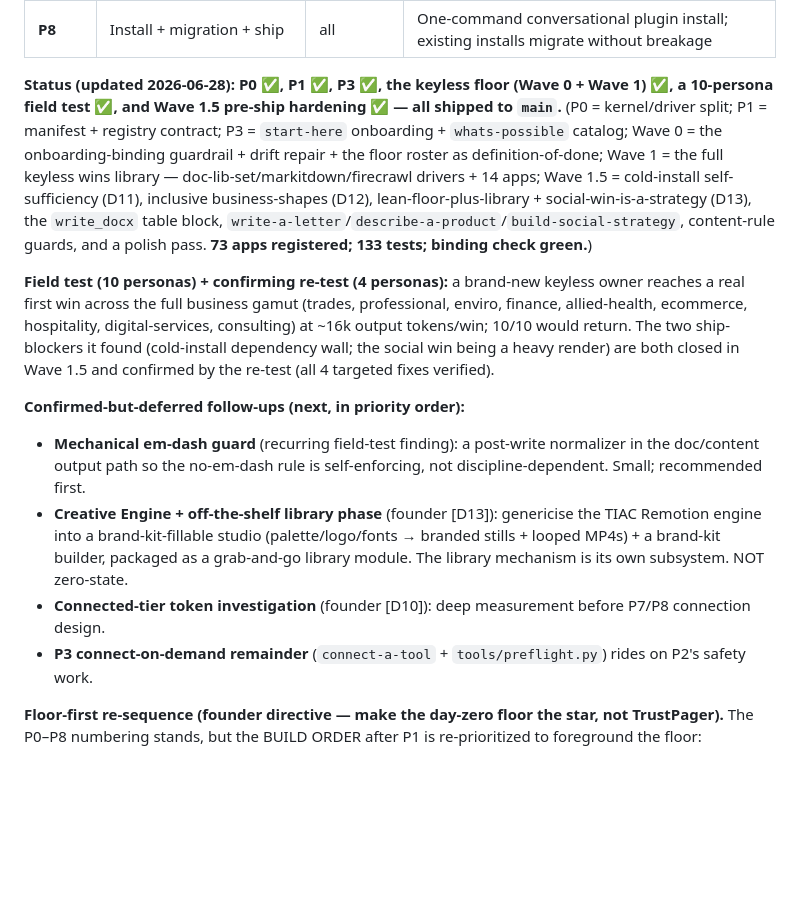
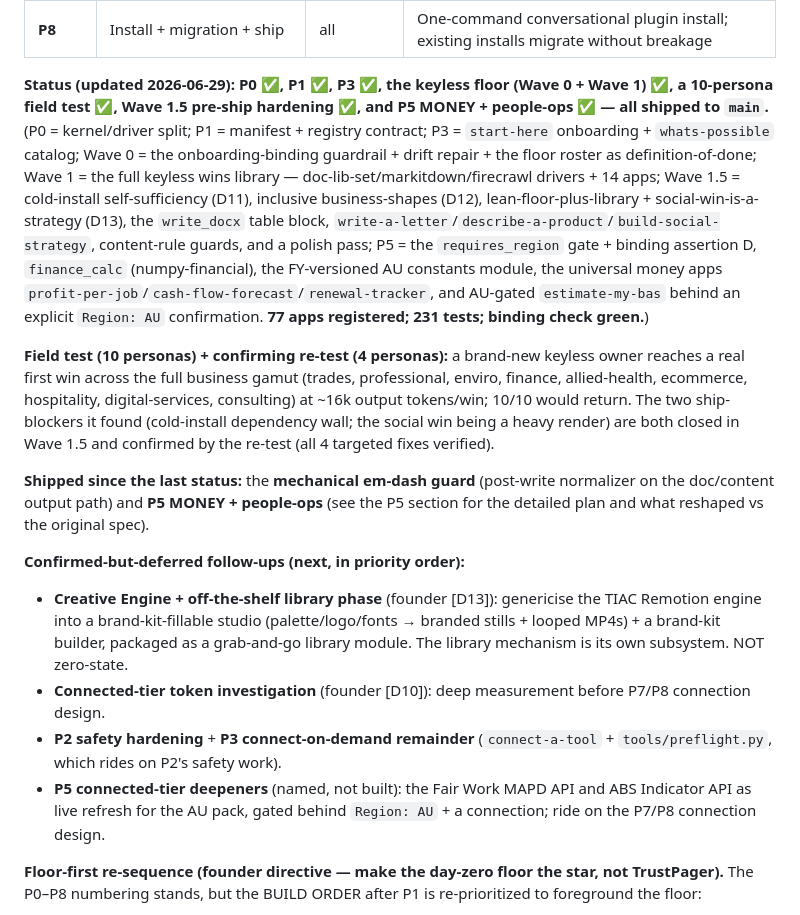
Before and after one commit to TrustPager/Business_Operating_System, a Markdown page: docs/architecture/implementation-roadmap.md, the part around the change. Rendered like a GitHub page; blank space fills up the shorter version.

Commit message:
docs(roadmap): P5 MONEY + people-ops shipped to main; refresh status + follow-ups
P5 complete (requires_region gate + assertion D, finance_calc, FY-versioned AU
constants, profit-per-job/cash-flow-forecast/renewal-tracker, AU-gated
estimate-my-bas). 77 apps registered, 231 tests. Marks the em-dash guard and P5
as shipped; records the FWC/ABS connected-tier deepeners as named follow-ups.

Co-Authored-By: Claude Opus 4.8 <noreply@anthropic.com>

```diff
--- a/docs/architecture/implementation-roadmap.md
+++ b/docs/architecture/implementation-roadmap.md
@@ -34,15 +34,17 @@
 | **P7** | TrustPager re-slot + de-brand | P1–P4 | TrustPager lives behind the "unlock" section; user-facing prose vendor-neutral; Xero proves driver #2 |
 | **P8** | Install + migration + ship | all | One-command conversational plugin install; existing installs migrate without breakage |
 
-**Status (updated 2026-06-28): P0 ✅, P1 ✅, P3 ✅, the keyless floor (Wave 0 + Wave 1) ✅, a 10-persona field test ✅, and Wave 1.5 pre-ship hardening ✅ — all shipped to `main`.** (P0 = kernel/driver split; P1 = manifest + registry contract; P3 = `start-here` onboarding + `whats-possible` catalog; Wave 0 = the onboarding-binding guardrail + drift repair + the floor roster as definition-of-done; Wave 1 = the full keyless wins library — doc-lib-set/markitdown/firecrawl drivers + 14 apps; Wave 1.5 = cold-install self-sufficiency (D11), inclusive business-shapes (D12), lean-floor-plus-library + social-win-is-a-strategy (D13), the `write_docx` table block, `write-a-letter`/`describe-a-product`/`build-social-strategy`, content-rule guards, and a polish pass. **73 apps registered; 133 tests; binding check green.**)
+**Status (updated 2026-06-29): P0 ✅, P1 ✅, P3 ✅, the keyless floor (Wave 0 + Wave 1) ✅, a 10-persona field test ✅, Wave 1.5 pre-ship hardening ✅, and P5 MONEY + people-ops ✅ — all shipped to `main`.** (P0 = kernel/driver split; P1 = manifest + registry contract; P3 = `start-here` onboarding + `whats-possible` catalog; Wave 0 = the onboarding-binding guardrail + drift repair + the floor roster as definition-of-done; Wave 1 = the full keyless wins library — doc-lib-set/markitdown/firecrawl drivers + 14 apps; Wave 1.5 = cold-install self-sufficiency (D11), inclusive business-shapes (D12), lean-floor-plus-library + social-win-is-a-strategy (D13), the `write_docx` table block, `write-a-letter`/`describe-a-product`/`build-social-strategy`, content-rule guards, and a polish pass; P5 = the `requires_region` gate + binding assertion D, `finance_calc` (numpy-financial), the FY-versioned AU constants module, the universal money apps `profit-per-job`/`cash-flow-forecast`/`renewal-tracker`, and AU-gated `estimate-my-bas` behind an explicit `Region: AU` confirmation. **77 apps registered; 231 tests; binding check green.**)
 
 **Field test (10 personas) + confirming re-test (4 personas):** a brand-new keyless owner reaches a real first win across the full business gamut (trades, professional, enviro, finance, allied-health, ecommerce, hospitality, digital-services, consulting) at ~16k output tokens/win; 10/10 would return. The two ship-blockers it found (cold-install dependency wall; the social win being a heavy render) are both closed in Wave 1.5 and confirmed by the re-test (all 4 targeted fixes verified).
 
+**Shipped since the last status:** the **mechanical em-dash guard** (post-write normalizer on the doc/content output path) and **P5 MONEY + people-ops** (see the P5 section for the detailed plan and what reshaped vs the original spec).
+
 **Confirmed-but-deferred follow-ups (next, in priority order):**
-- **Mechanical em-dash guard** (recurring field-test finding): a post-write normalizer in the doc/content output path so the no-em-dash rule is self-enforcing, not discipline-dependent. Small; recommended first.
 - **Creative Engine + off-the-shelf library phase** (founder [D13]): genericise the TIAC Remotion engine into a brand-kit-fillable studio (palette/logo/fonts → branded stills + looped MP4s) + a brand-kit builder, packaged as a grab-and-go library module. The library mechanism is its own subsystem. NOT zero-state.
 - **Connected-tier token investigation** (founder [D10]): deep measurement before P7/P8 connection design.
-- **P3 connect-on-demand remainder** (`connect-a-tool` + `tools/preflight.py`) rides on P2's safety work.
+- **P2 safety hardening** + **P3 connect-on-demand remainder** (`connect-a-tool` + `tools/preflight.py`, which rides on P2's safety work).
+- **P5 connected-tier deepeners** (named, not built): the Fair Work MAPD API and ABS Indicator API as live refresh for the AU pack, gated behind `Region: AU` + a connection; ride on the P7/P8 connection design.
 
 **Floor-first re-sequence (founder directive — make the day-zero floor the star, not TrustPager).** The P0–P8 numbering stands, but the BUILD ORDER after P1 is re-prioritized to foreground the floor:
 1. **P0 ✅ → P1 ✅** — done (the foundation + the data-driven contract that surfaces the floor).
```
